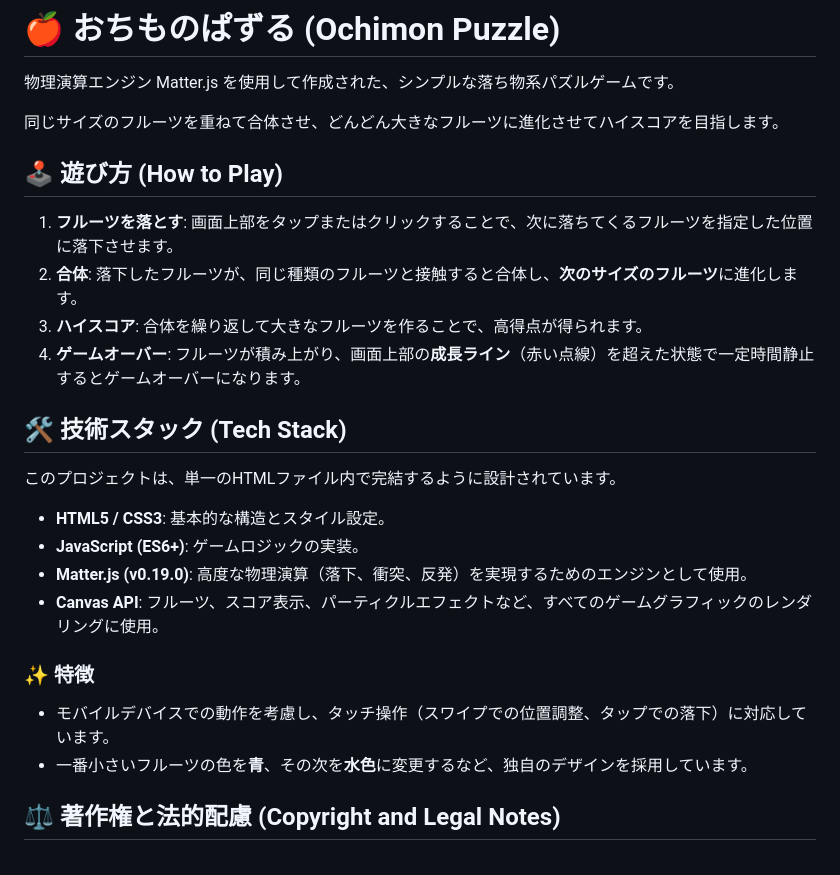
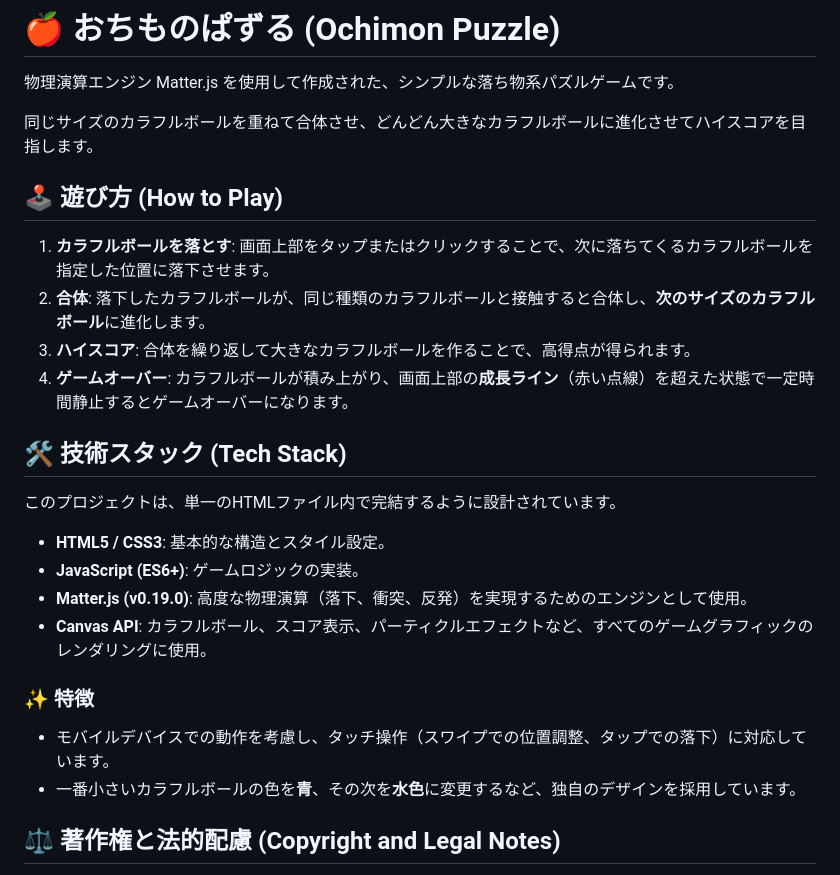
Before and after one commit to snowbellsan/Ochimono, a Markdown page: README.md, the part around the change. Drawn GitHub-style.

```diff
--- a/README.md
+++ b/README.md
@@ -2,14 +2,14 @@
 
 物理演算エンジン Matter.js を使用して作成された、シンプルな落ち物系パズルゲームです。
 
-同じサイズのフルーツを重ねて合体させ、どんどん大きなフルーツに進化させてハイスコアを目指します。
+同じサイズのカラフルボールを重ねて合体させ、どんどん大きなカラフルボールに進化させてハイスコアを目指します。
 
 ## 🕹️ 遊び方 (How to Play)
 
-1.  **フルーツを落とす**: 画面上部をタップまたはクリックすることで、次に落ちてくるフルーツを指定した位置に落下させます。
-2.  **合体**: 落下したフルーツが、同じ種類のフルーツと接触すると合体し、**次のサイズのフルーツ**に進化します。
-3.  **ハイスコア**: 合体を繰り返して大きなフルーツを作ることで、高得点が得られます。
-4.  **ゲームオーバー**: フルーツが積み上がり、画面上部の**成長ライン**（赤い点線）を超えた状態で一定時間静止するとゲームオーバーになります。
+1.  **カラフルボールを落とす**: 画面上部をタップまたはクリックすることで、次に落ちてくるカラフルボールを指定した位置に落下させます。
+2.  **合体**: 落下したカラフルボールが、同じ種類のカラフルボールと接触すると合体し、**次のサイズのカラフルボール**に進化します。
+3.  **ハイスコア**: 合体を繰り返して大きなカラフルボールを作ることで、高得点が得られます。
+4.  **ゲームオーバー**: カラフルボールが積み上がり、画面上部の**成長ライン**（赤い点線）を超えた状態で一定時間静止するとゲームオーバーになります。
 
 ## 🛠️ 技術スタック (Tech Stack)
 
@@ -18,12 +18,12 @@
 * **HTML5 / CSS3**: 基本的な構造とスタイル設定。
 * **JavaScript (ES6+)**: ゲームロジックの実装。
 * **Matter.js (v0.19.0)**: 高度な物理演算（落下、衝突、反発）を実現するためのエンジンとして使用。
-* **Canvas API**: フルーツ、スコア表示、パーティクルエフェクトなど、すべてのゲームグラフィックのレンダリングに使用。
+* **Canvas API**: カラフルボール、スコア表示、パーティクルエフェクトなど、すべてのゲームグラフィックのレンダリングに使用。
 
 ### ✨ 特徴
 
 * モバイルデバイスでの動作を考慮し、タッチ操作（スワイプでの位置調整、タップでの落下）に対応しています。
-* 一番小さいフルーツの色を**青**、その次を**水色**に変更するなど、独自のデザインを採用しています。
+* 一番小さいカラフルボールの色を**青**、その次を**水色**に変更するなど、独自のデザインを採用しています。
 
 ## ⚖️ 著作権と法的配慮 (Copyright and Legal Notes)
 
```
